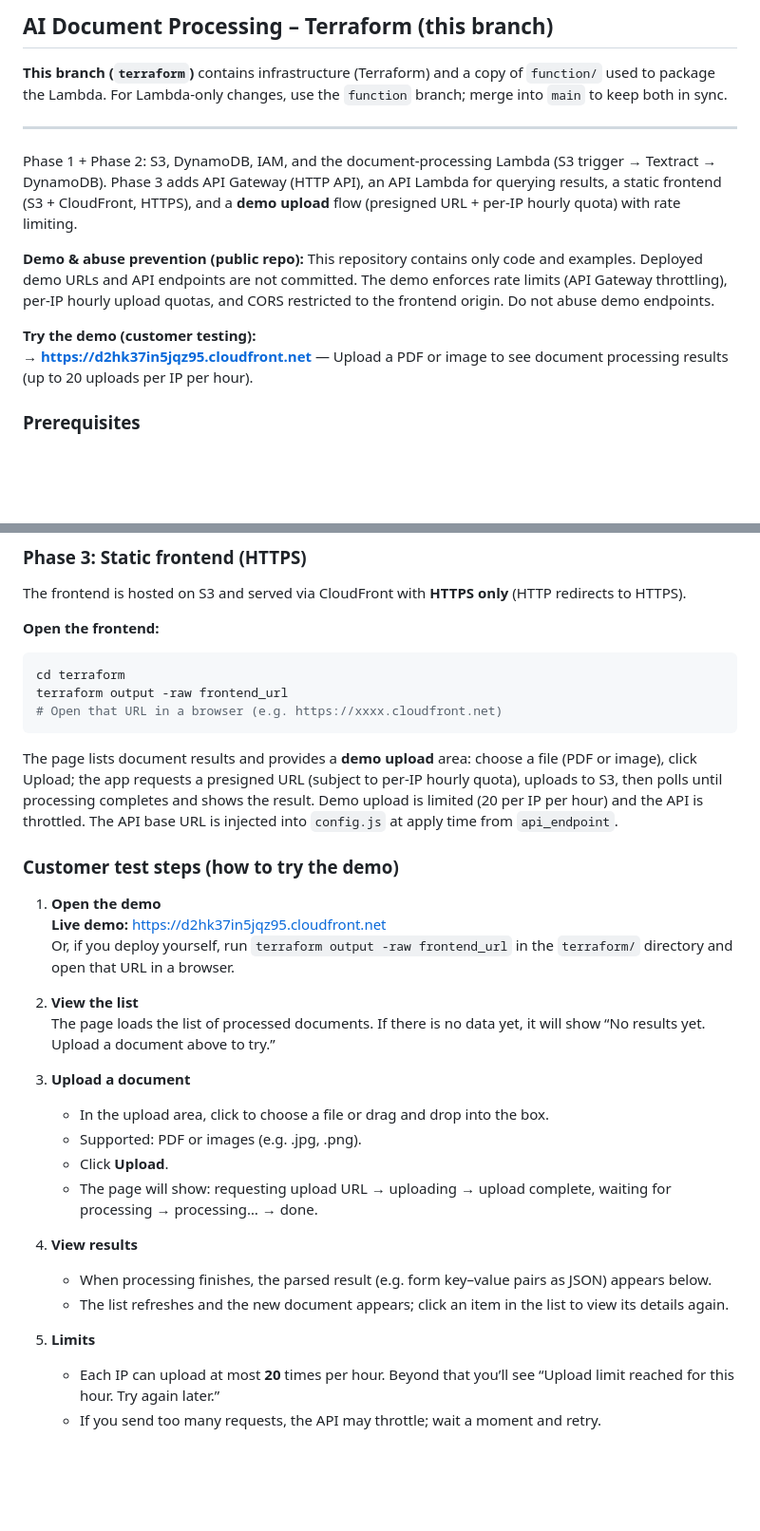
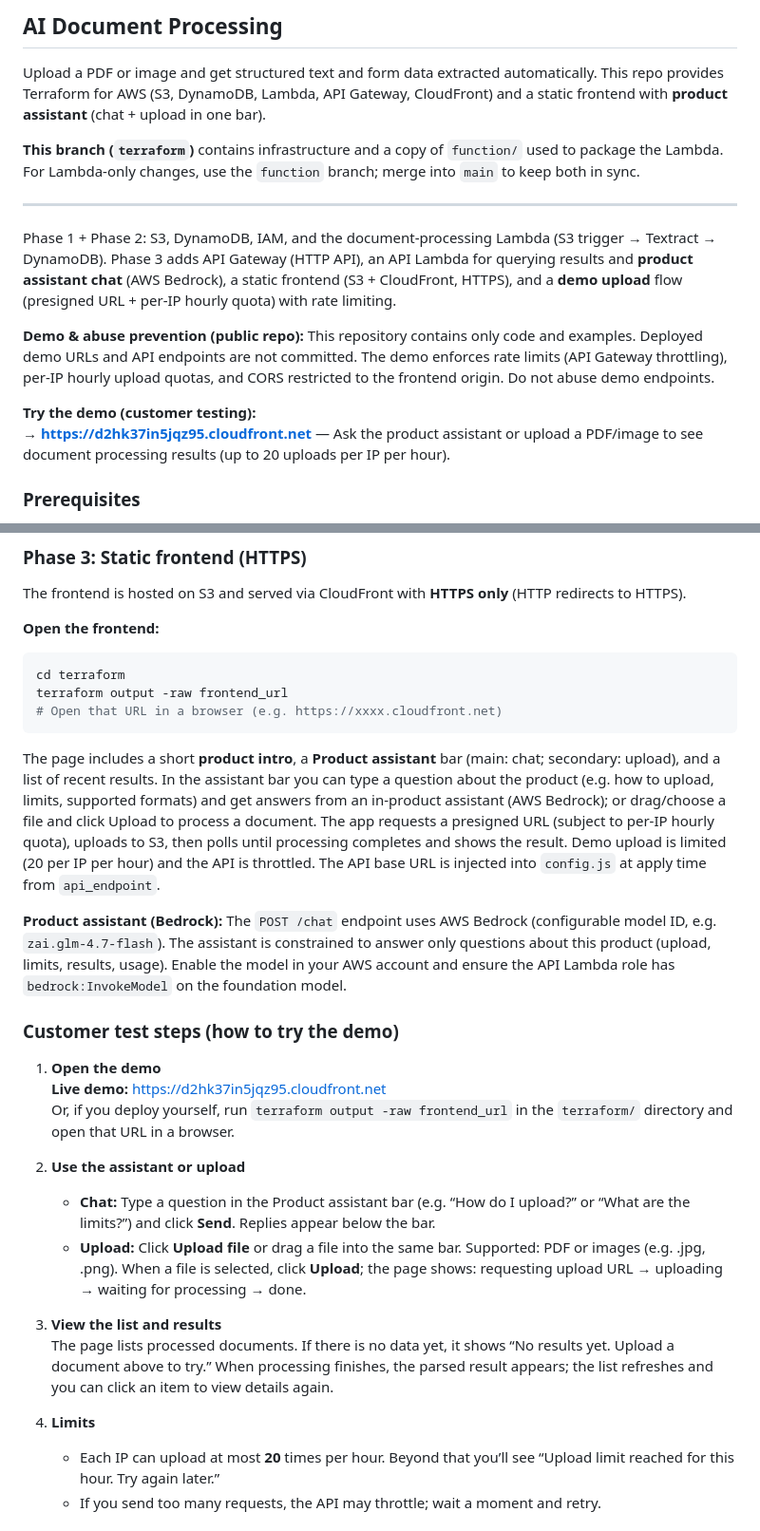
Before and after one commit to KaigeGao1110/AutoDocProcess_CLoud, a Markdown page: README.md, 2 parts joined by grey strips. Shown at 95% size. GitHub-like rendering; blank space fills up the shorter version.

Commit message:
docs: update README for product assistant, Bedrock chat, and frontend
Made-with: Cursor

````diff
--- a/README.md
+++ b/README.md
@@ -1,15 +1,17 @@
-## AI Document Processing – Terraform (this branch)
+## AI Document Processing
 
-**This branch (`terraform`)** contains infrastructure (Terraform) and a copy of `function/` used to package the Lambda. For Lambda-only changes, use the `function` branch; merge into `main` to keep both in sync.
+Upload a PDF or image and get structured text and form data extracted automatically. This repo provides Terraform for AWS (S3, DynamoDB, Lambda, API Gateway, CloudFront) and a static frontend with **product assistant** (chat + upload in one bar).
+
+**This branch (`terraform`)** contains infrastructure and a copy of `function/` used to package the Lambda. For Lambda-only changes, use the `function` branch; merge into `main` to keep both in sync.
 
 ---
 
-Phase 1 + Phase 2: S3, DynamoDB, IAM, and the document-processing Lambda (S3 trigger → Textract → DynamoDB). Phase 3 adds API Gateway (HTTP API), an API Lambda for querying results, a static frontend (S3 + CloudFront, HTTPS), and a **demo upload** flow (presigned URL + per-IP hourly quota) with rate limiting.
+Phase 1 + Phase 2: S3, DynamoDB, IAM, and the document-processing Lambda (S3 trigger → Textract → DynamoDB). Phase 3 adds API Gateway (HTTP API), an API Lambda for querying results and **product assistant chat** (AWS Bedrock), a static frontend (S3 + CloudFront, HTTPS), and a **demo upload** flow (presigned URL + per-IP hourly quota) with rate limiting.
 
 **Demo & abuse prevention (public repo):** This repository contains only code and examples. Deployed demo URLs and API endpoints are not committed. The demo enforces rate limits (API Gateway throttling), per-IP hourly upload quotas, and CORS restricted to the frontend origin. Do not abuse demo endpoints.
 
 **Try the demo (customer testing):**
-→ **https://d2hk37in5jqz95.cloudfront.net** — Upload a PDF or image to see document processing results (up to 20 uploads per IP per hour).
+→ **https://d2hk37in5jqz95.cloudfront.net** — Ask the product assistant or upload a PDF/image to see document processing results (up to 20 uploads per IP per hour).
 
 ### Prerequisites
 
@@ -115,7 +117,9 @@ terraform output -raw frontend_url
 # Open that URL in a browser (e.g. https://xxxx.cloudfront.net)
 ```
 
-The page lists document results and provides a **demo upload** area: choose a file (PDF or image), click Upload; the app requests a presigned URL (subject to per-IP hourly quota), uploads to S3, then polls until processing completes and shows the result. Demo upload is limited (20 per IP per hour) and the API is throttled. The API base URL is injected into `config.js` at apply time from `api_endpoint`.
+The page includes a short **product intro**, a **Product assistant** bar (main: chat; secondary: upload), and a list of recent results. In the assistant bar you can type a question about the product (e.g. how to upload, limits, supported formats) and get answers from an in-product assistant (AWS Bedrock); or drag/choose a file and click Upload to process a document. The app requests a presigned URL (subject to per-IP hourly quota), uploads to S3, then polls until processing completes and shows the result. Demo upload is limited (20 per IP per hour) and the API is throttled. The API base URL is injected into `config.js` at apply time from `api_endpoint`.
+
+**Product assistant (Bedrock):** The `POST /chat` endpoint uses AWS Bedrock (configurable model ID, e.g. `zai.glm-4.7-flash`). The assistant is constrained to answer only questions about this product (upload, limits, results, usage). Enable the model in your AWS account and ensure the API Lambda role has `bedrock:InvokeModel` on the foundation model.
 
 ### Customer test steps (how to try the demo)
 
@@ -123,20 +127,14 @@ The page lists document results and provides a **demo upload** area: choose a fi
    **Live demo:** [https://d2hk37in5jqz95.cloudfront.net](https://d2hk37in5jqz95.cloudfront.net)
    Or, if you deploy yourself, run `terraform output -raw frontend_url` in the `terraform/` directory and open that URL in a browser.
 
-2. **View the list**
-   The page loads the list of processed documents. If there is no data yet, it will show “No results yet. Upload a document above to try.”
+2. **Use the assistant or upload**
+   - **Chat:** Type a question in the Product assistant bar (e.g. “How do I upload?” or “What are the limits?”) and click **Send**. Replies appear below the bar.
+   - **Upload:** Click **Upload file** or drag a file into the same bar. Supported: PDF or images (e.g. .jpg, .png). When a file is selected, click **Upload**; the page shows: requesting upload URL → uploading → waiting for processing → done.
 
-3. **Upload a document**
-   - In the upload area, click to choose a file or drag and drop into the box.
-   - Supported: PDF or images (e.g. .jpg, .png).
-   - Click **Upload**.
-   - The page will show: requesting upload URL → uploading → upload complete, waiting for processing → processing… → done.
+3. **View the list and results**
+   The page lists processed documents. If there is no data yet, it shows “No results yet. Upload a document above to try.” When processing finishes, the parsed result appears; the list refreshes and you can click an item to view details again.
 
-4. **View results**
-   - When processing finishes, the parsed result (e.g. form key–value pairs as JSON) appears below.
-   - The list refreshes and the new document appears; click an item in the list to view its details again.
-
-5. **Limits**
+4. **Limits**
    - Each IP can upload at most **20** times per hour. Beyond that you’ll see “Upload limit reached for this hour. Try again later.”
    - If you send too many requests, the API may throttle; wait a moment and retry.
 
````
Also changed, not shown: other parts of README.md (+4 -4 lines).
